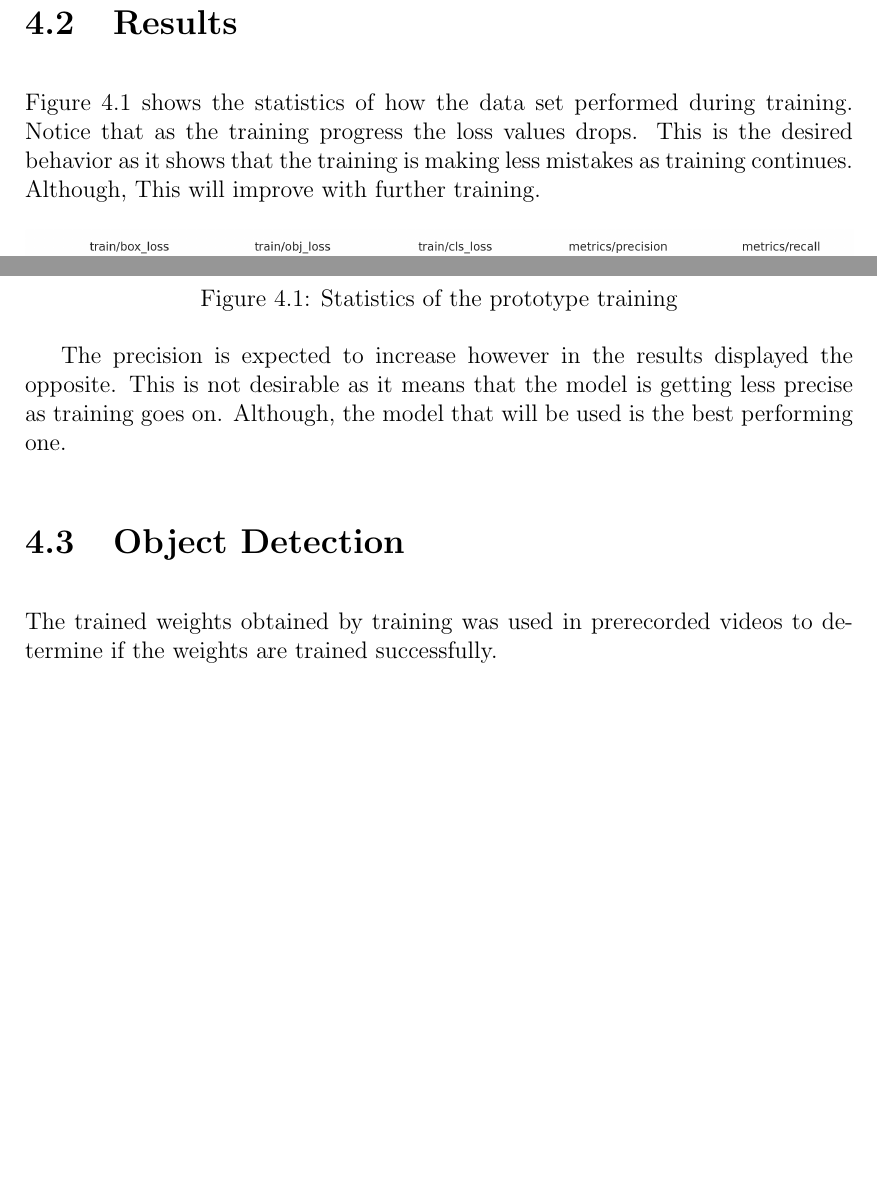
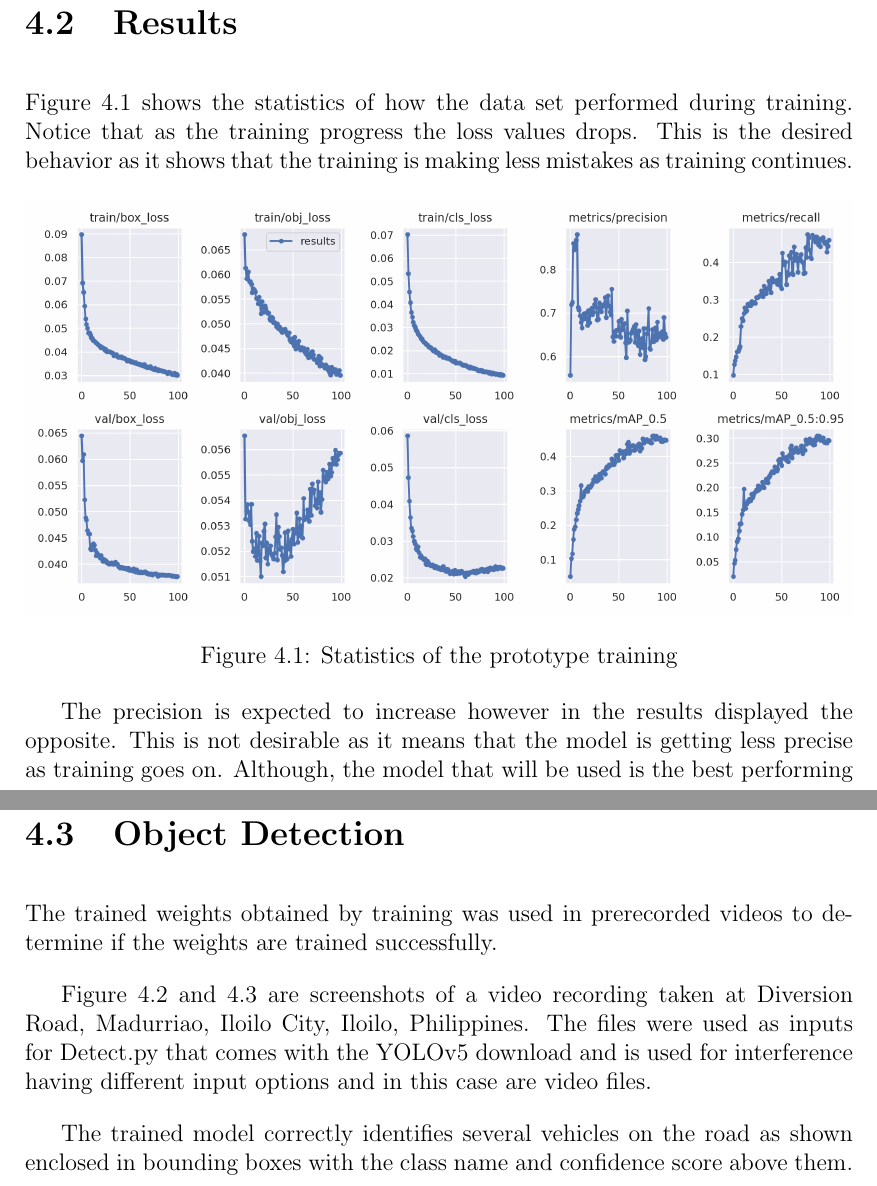
Before and after one commit to YanniMiguel/SP_Ha.Zee_Doc, a LaTeX thesis (SP_hazy/main.tex, which reads SP_hazy/chapter_4.tex): two parts of page 18 of 22, joined at a grey line, cut so that both start at the same text, the shorter picture padded with empty space. Compiled offline with pdfLaTeX.

Commit message:
added more explaination for 4.3

```diff
--- a/SP_hazy/chapter_4.tex
+++ b/SP_hazy/chapter_4.tex
@@ -38,7 +38,7 @@ This prototype training will only train for 100 epochs.
 
 \section{Results}
 
-Figure \ref{fig:protores} shows the statistics of how the data set performed during training. Notice that as the training progress the loss values drops. This is the desired behavior as it shows that the training is making less mistakes as training continues. Although, This will improve with further training.
+Figure \ref{fig:protores} shows the statistics of how the data set performed during training. Notice that as the training progress the loss values drops. This is the desired behavior as it shows that the training is making less mistakes as training continues.
 
 \begin{figure}[h!]
 	\includegraphics[width=\linewidth]{protoresults.png}
@@ -63,3 +63,7 @@ The trained weights obtained by training was used in prerecorded videos to deter
 	\caption{Object Detection Prototype used for Traffic recorded in bird's eye view}
 	\label{fig:protoBirdsEye}
 \end{figure}
+
+Figure \ref{fig:protoStreetView} and \ref{fig:protoBirdsEye} are screenshots of a video recording taken at Diversion Road, Madurriao, Iloilo City, Iloilo, Philippines. The files were used as inputs for Detect.py that comes with the YOLOv5 download and is used for interference having different input options and in this case are video files.
+
+The trained model correctly identifies several vehicles on the road as shown enclosed in bounding boxes with the class name and confidence score above them.
```
Also changed, not shown: SP_hazy/main.pdf, 1 other file.
